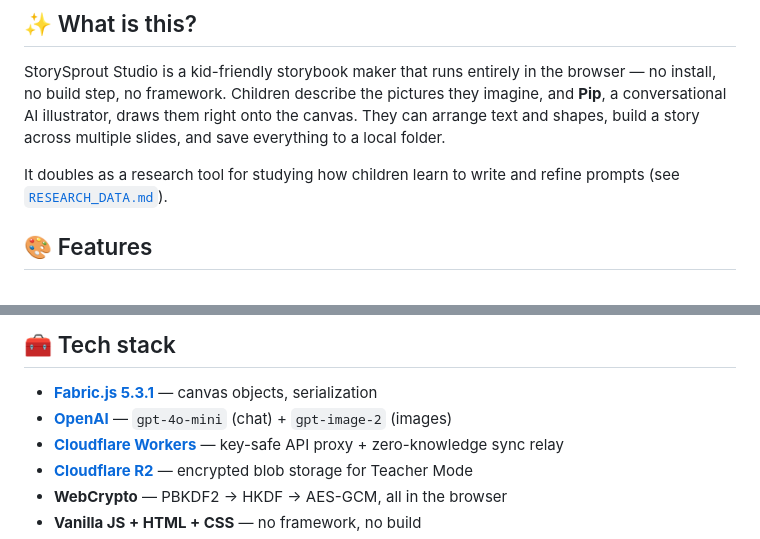
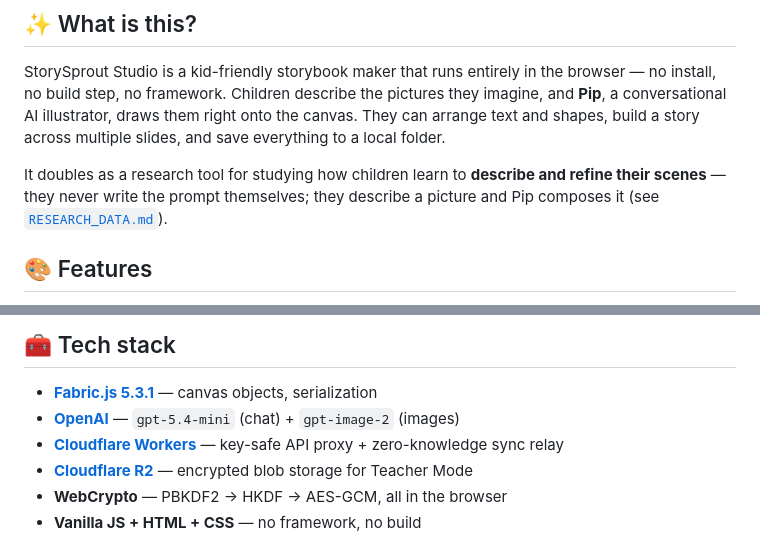
Before and after one commit to lzhangsktlab/story-sprout, a Markdown page: README.md, 2 parts joined by grey strips. Drawn GitHub-style.

Commit message:
README: name the repo's model in the diagram, fix the "write prompts" framing slip
- Architecture diagram and Tech-stack both said gpt-4o-mini, three paragraphs
  below the Research-artifacts section that says gpt-5.4-mini was selected. Both
  now name the repo's model, gpt-5.4-mini; the single deploy callout in that
  section carries the live-state exception (demo still on the prior model).
- "What is this?" said children "learn to write and refine prompts" — the exact
  framing the paper argues against: children don't write prompts, they describe a
  scene and Pip composes it. Now "describe and refine their scenes", matching the
  Research-artifacts section and the app's actual mechanic.

Co-Authored-By: Claude Opus 4.8 (1M context) <noreply@anthropic.com>
Claude-Session: https://claude.ai/code/session_01538MqfaTJwsBEuBWETXis6

```diff
--- a/README.md
+++ b/README.md
@@ -21,7 +21,7 @@
 
 StorySprout Studio is a kid-friendly storybook maker that runs entirely in the browser — no install, no build step, no framework. Children describe the pictures they imagine, and **Pip**, a conversational AI illustrator, draws them right onto the canvas. They can arrange text and shapes, build a story across multiple slides, and save everything to a local folder.
 
-It doubles as a research tool for studying how children learn to write and refine prompts (see [`RESEARCH_DATA.md`](RESEARCH_DATA.md)).
+It doubles as a research tool for studying how children learn to **describe and refine their scenes** — they never write the prompt themselves; they describe a picture and Pip composes it (see [`RESEARCH_DATA.md`](RESEARCH_DATA.md)).
 
 ## 🎨 Features
 
@@ -207,7 +207,7 @@ The Worker exposes:
 ## 🧰 Tech stack
 
 - **[Fabric.js 5.3.1](http://fabricjs.com/)** — canvas objects, serialization
-- **[OpenAI](https://platform.openai.com/)** — `gpt-4o-mini` (chat) + `gpt-image-2` (images)
+- **[OpenAI](https://platform.openai.com/)** — `gpt-5.4-mini` (chat) + `gpt-image-2` (images)
 - **[Cloudflare Workers](https://workers.cloudflare.com/)** — key-safe API proxy + zero-knowledge sync relay
 - **[Cloudflare R2](https://developers.cloudflare.com/r2/)** — encrypted blob storage for Teacher Mode
 - **WebCrypto** — PBKDF2 → HKDF → AES-GCM, all in the browser
```
Also changed, not shown: other parts of README.md (+1 -1 lines).
